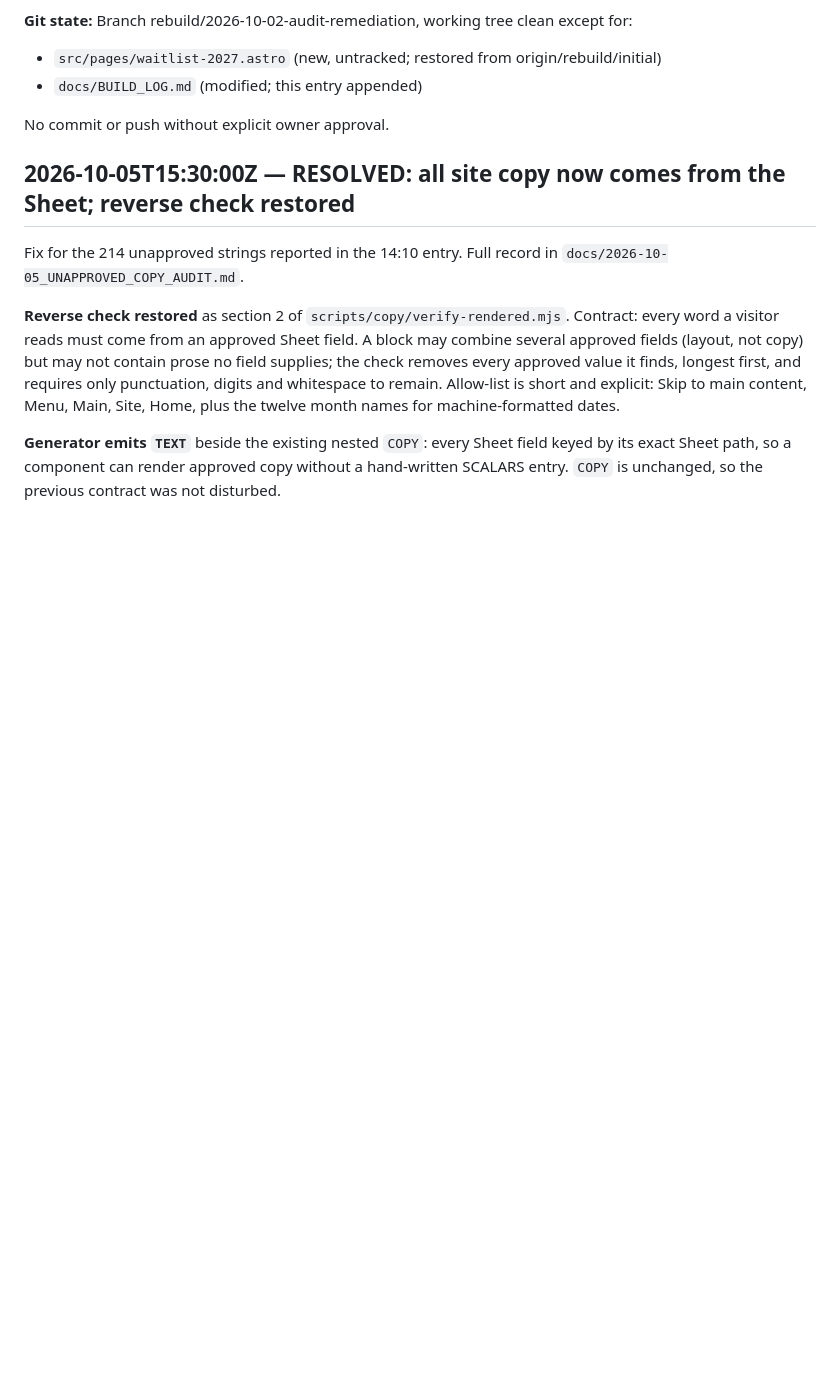
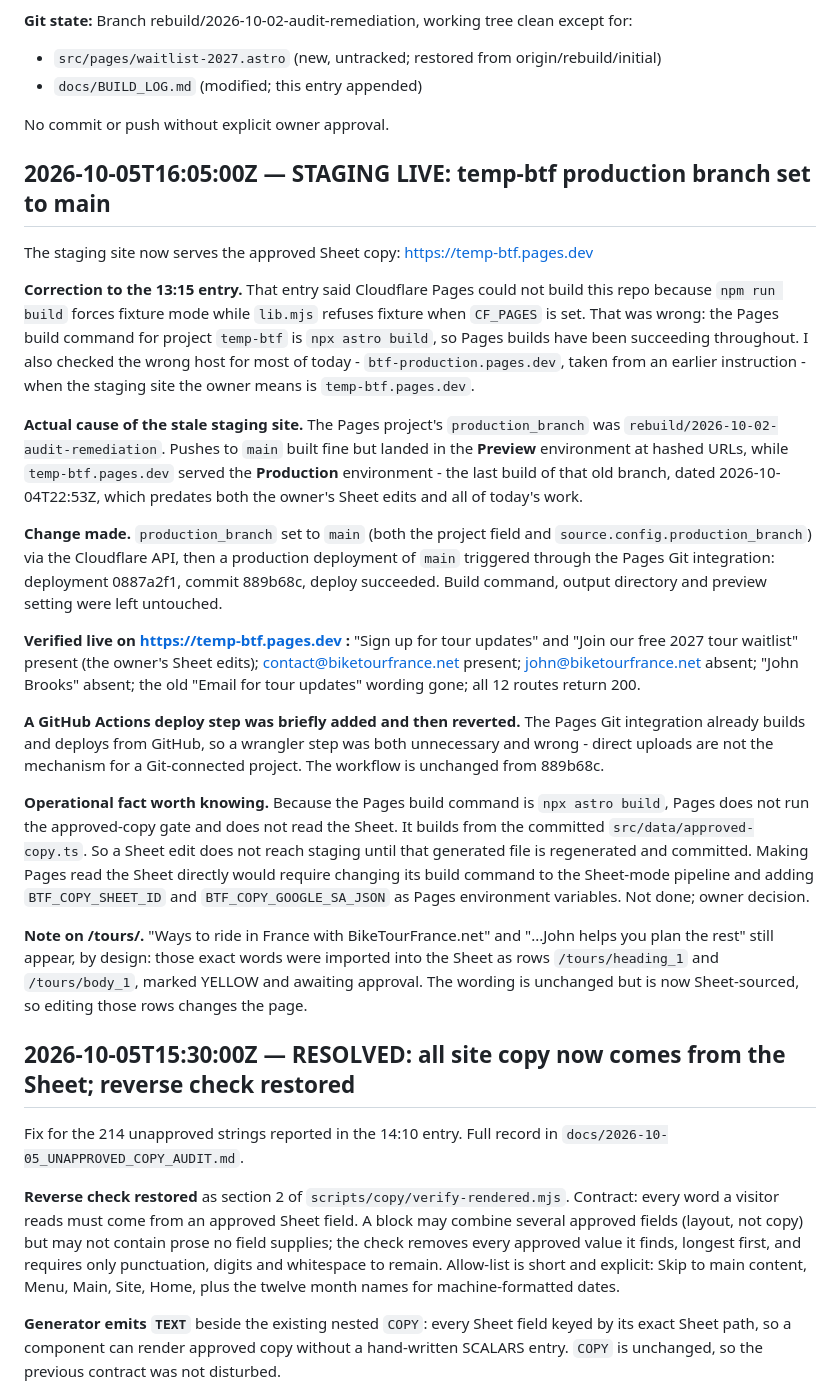
Before and after one commit to jkbrooks1/biketourfrance, a Markdown page: docs/BUILD_LOG.md, the part around the change. Drawn GitHub-style; blank space fills up the shorter version.

Commit message:
docs: record staging fix - temp-btf production branch was not main
The staging site was stale because the Cloudflare Pages project's production branch
was rebuild/2026-10-02-audit-remediation. Pushes to main built successfully but landed
in the Preview environment, while temp-btf.pages.dev served the Production environment
from that old branch, dated before the owner's Sheet edits.

Sets the record straight on two earlier mistakes: Pages was never unable to build (its
build command is npx astro build, not npm run build), and I had been checking
btf-production.pages.dev rather than the temp-btf.pages.dev staging host.

Also notes that Pages builds from the committed approved-copy.ts rather than reading
the Sheet, so a Sheet edit needs that file regenerated and committed to reach staging.

Co-Authored-By: Claude Opus 5 <noreply@anthropic.com>

```diff
--- a/docs/BUILD_LOG.md
+++ b/docs/BUILD_LOG.md
@@ -87,6 +87,49 @@ Append-only. Concise timestamped entries. No secrets. Each entry is also appende
 - `docs/BUILD_LOG.md` (modified; this entry appended)
 
 No commit or push without explicit owner approval.
+
+## 2026-10-05T16:05:00Z — STAGING LIVE: temp-btf production branch set to main
+
+The staging site now serves the approved Sheet copy: https://temp-btf.pages.dev
+
+**Correction to the 13:15 entry.** That entry said Cloudflare Pages could not build this repo
+because `npm run build` forces fixture mode while `lib.mjs` refuses fixture when `CF_PAGES` is set.
+That was wrong: the Pages build command for project `temp-btf` is `npx astro build`, so Pages
+builds have been succeeding throughout. I also checked the wrong host for most of today -
+`btf-production.pages.dev`, taken from an earlier instruction - when the staging site the owner
+means is `temp-btf.pages.dev`.
+
+**Actual cause of the stale staging site.** The Pages project's `production_branch` was
+`rebuild/2026-10-02-audit-remediation`. Pushes to `main` built fine but landed in the **Preview**
+environment at hashed URLs, while `temp-btf.pages.dev` served the **Production** environment - the
+last build of that old branch, dated 2026-10-04T22:53Z, which predates both the owner's Sheet edits
+and all of today's work.
+
+**Change made.** `production_branch` set to `main` (both the project field and
+`source.config.production_branch`) via the Cloudflare API, then a production deployment of `main`
+triggered through the Pages Git integration: deployment 0887a2f1, commit 889b68c, deploy succeeded.
+Build command, output directory and preview setting were left untouched.
+
+**Verified live on https://temp-btf.pages.dev :** "Sign up for tour updates" and "Join our free 2027
+tour waitlist" present (the owner's Sheet edits); contact@biketourfrance.net present;
+john@biketourfrance.net absent; "John Brooks" absent; the old "Email for tour updates" wording gone;
+all 12 routes return 200.
+
+**A GitHub Actions deploy step was briefly added and then reverted.** The Pages Git integration
+already builds and deploys from GitHub, so a wrangler step was both unnecessary and wrong - direct
+uploads are not the mechanism for a Git-connected project. The workflow is unchanged from 889b68c.
+
+**Operational fact worth knowing.** Because the Pages build command is `npx astro build`, Pages does
+not run the approved-copy gate and does not read the Sheet. It builds from the committed
+`src/data/approved-copy.ts`. So a Sheet edit does not reach staging until that generated file is
+regenerated and committed. Making Pages read the Sheet directly would require changing its build
+command to the Sheet-mode pipeline and adding `BTF_COPY_SHEET_ID` and `BTF_COPY_GOOGLE_SA_JSON` as
+Pages environment variables. Not done; owner decision.
+
+**Note on /tours/.** "Ways to ride in France with BikeTourFrance.net" and "...John helps you plan
+the rest" still appear, by design: those exact words were imported into the Sheet as rows
+`/tours/heading_1` and `/tours/body_1`, marked YELLOW and awaiting approval. The wording is
+unchanged but is now Sheet-sourced, so editing those rows changes the page.
 
 ## 2026-10-05T15:30:00Z — RESOLVED: all site copy now comes from the Sheet; reverse check restored
 
```
